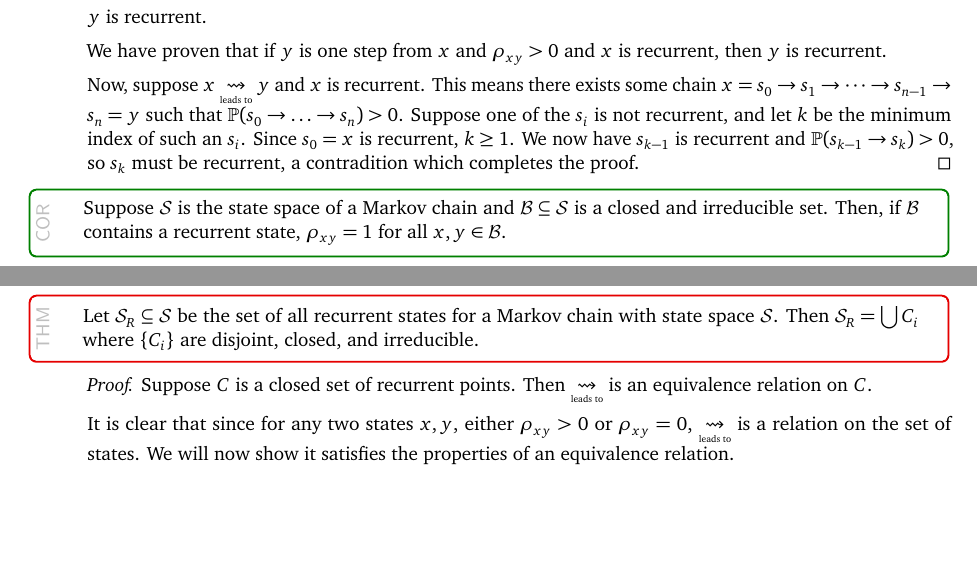
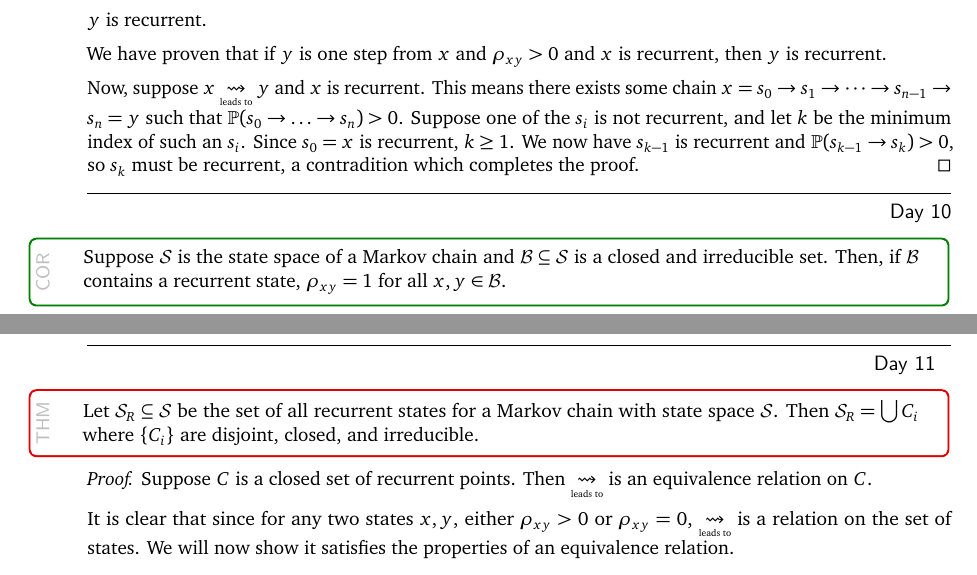
Before and after one commit to siefkenj/probabilitynotes, a LaTeX document (probability_notes.tex): two parts of pages 8 and 9 of 10, joined at a grey line, cut so that both start at the same text, the shorter picture padded with empty space. Compiled offline with pdfLaTeX.

Commit message:
Split days

```diff
--- a/probability_notes.tex
+++ b/probability_notes.tex
@@ -666,6 +666,8 @@ Creative Commons By-Attribution Share-Alike\, \makebox(30,5){\includegraphics[he
 		$\P(s_{k-1}\to s_k) > 0$, so $s_k$ must be recurrent, a contradition which completes the proof.
 	\end{proof}
 
+	\fatrule{Day 10}
+
 	\begin{corollary}
 		Suppose $\mathcal S$ is the state space of a Markov chain and $\mathcal B\subseteq \mathcal S$ is
 		a closed and irreducible set.  Then, if $\mathcal B$ contains a recurrent state, $\rho_{xy}=1$ for
@@ -745,6 +747,8 @@ Creative Commons By-Attribution Share-Alike\, \makebox(30,5){\includegraphics[he
 	see that states $1$ and $2$ are not recurrent since there is a positive
 	probability of transitioning into $C_0$ or $C_1$.
 
+
+	\fatrule{Day 11}
 	\begin{theorem}
 		Let $\mathcal S_R\subseteq \mathcal S$ be the set of all recurrent
 		states for a Markov chain with state space $\mathcal S$.  Then
```
Also changed, not shown: probability_notes.pdf.
